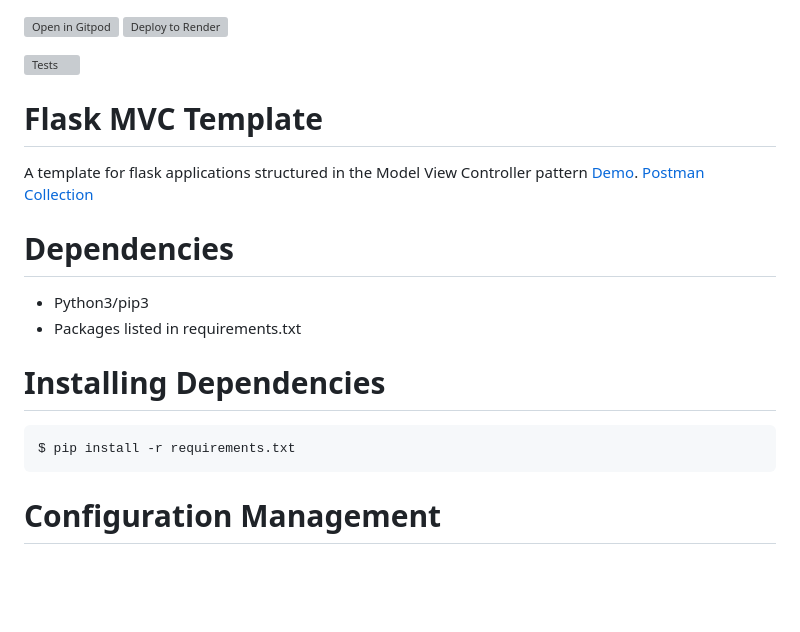
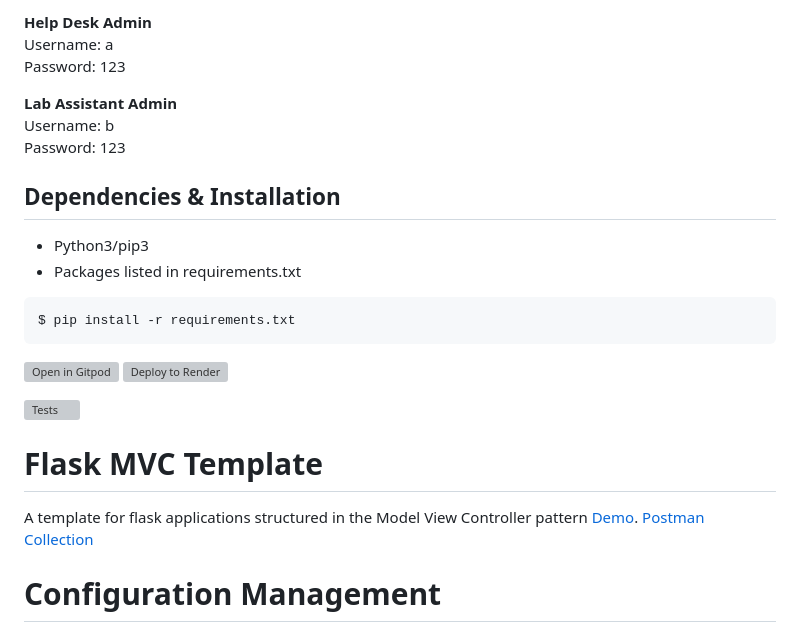
Before and after one commit to firepenguindisopanda/INFO3604-help-desk-rostering, a Markdown page: readme.md, the part around one of its changes. Rendered like a GitHub page; blank space fills up the shorter version; grey boxes are pictures that could not be loaded.

Commit message:
Added Lab Assistant Model and Admin Login info

````diff
--- a/readme.md
+++ b/readme.md
@@ -1,3 +90,19 @@
+**Help Desk Admin**
+Username: a
+Password: 123
+
+**Lab Assistant Admin**
+Username: b
+Password: 123
+
+## Dependencies & Installation
+* Python3/pip3
+* Packages listed in requirements.txt
+
+```bash
+$ pip install -r requirements.txt
+```
+
 [![Open in Gitpod](https://gitpod.io/button/open-in-gitpod.svg)](https://gitpod.io/#https://github.com/The-Allocators/INFO3604)
 <a href="https://render.com/deploy?repo=https://github.com/uwidcit/flaskmvc">
   <img src="https://render.com/images/deploy-to-render-button.svg" alt="Deploy to Render">
@@ -8,15 +113,6 @@
 # Flask MVC Template
 A template for flask applications structured in the Model View Controller pattern [Demo](https://dcit-flaskmvc.herokuapp.com/). [Postman Collection](https://documenter.getpostman.com/view/583570/2s83zcTnEJ)
 
-
-# Dependencies
-* Python3/pip3
-* Packages listed in requirements.txt
-
-# Installing Dependencies
-```bash
-$ pip install -r requirements.txt
-```
 
 # Configuration Management
 
````
Also changed, not shown: other parts of readme.md (+89 -0 lines).
